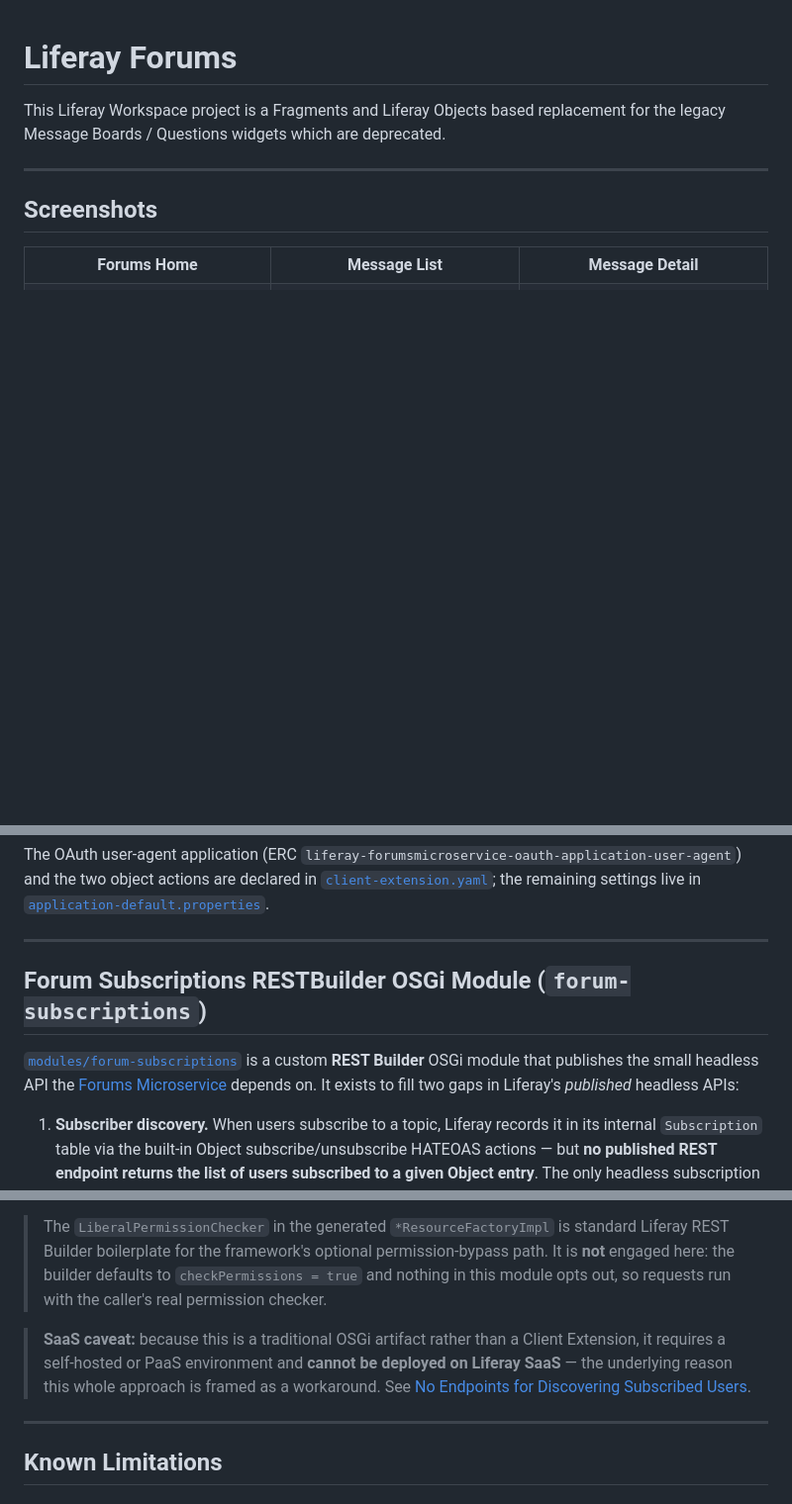
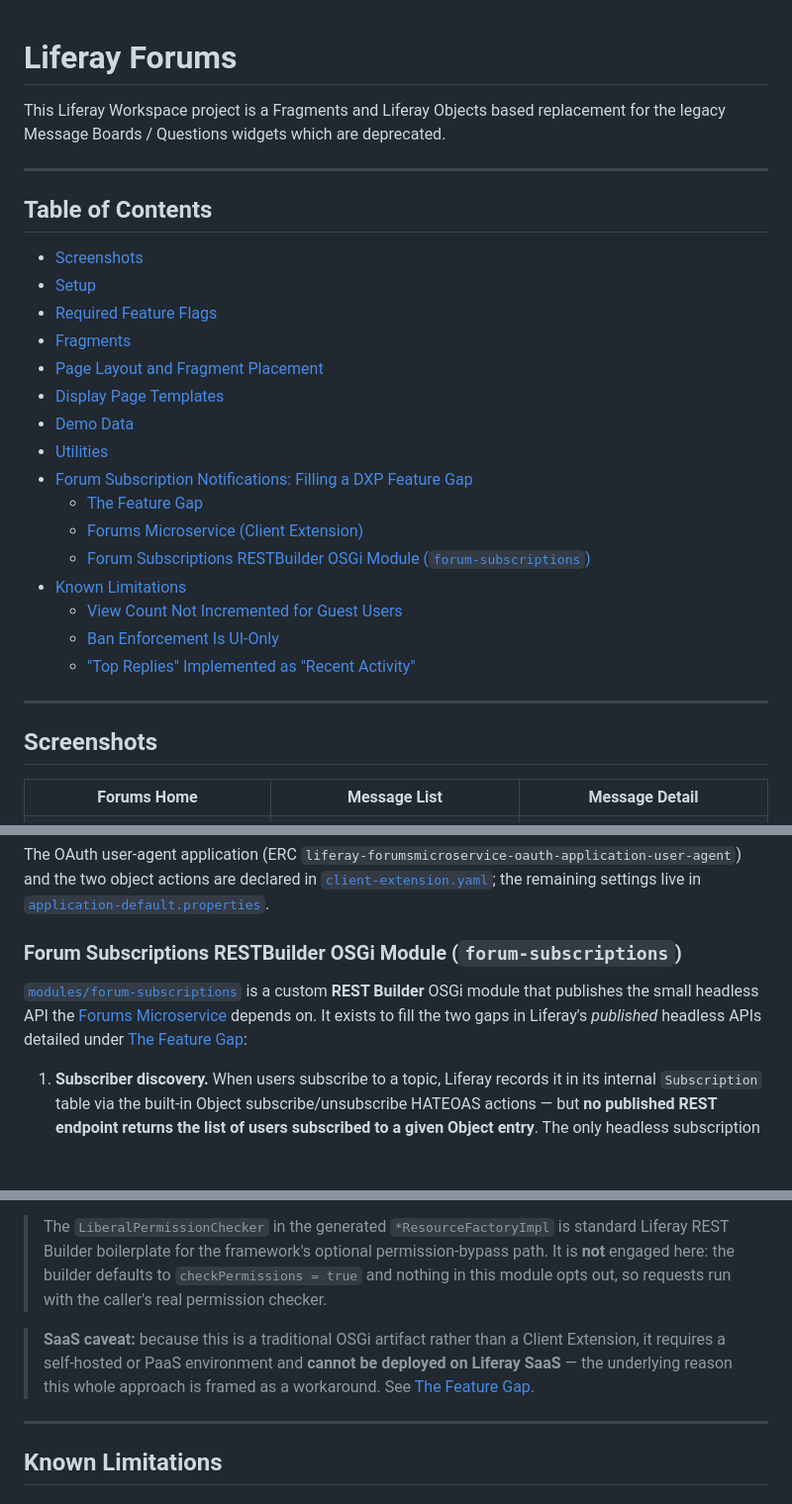
Before and after one commit to ngriffin7a/liferay-forums, a Markdown page: README.md, 3 parts joined by grey strips. Shown at 99% size. GitHub-like rendering; blank space fills up the shorter version.

```diff
--- a/README.md
+++ b/README.md
@@ -1,6 +1,27 @@
 # Liferay Forums
 
 This Liferay Workspace project is a Fragments and Liferay Objects based replacement for the legacy Message Boards / Questions widgets which are deprecated.
+
+---
+
+## Table of Contents
+
+- [Screenshots](#screenshots)
+- [Setup](#setup)
+- [Required Feature Flags](#required-feature-flags)
+- [Fragments](#fragments)
+- [Page Layout and Fragment Placement](#page-layout-and-fragment-placement)
+- [Display Page Templates](#display-page-templates)
+- [Demo Data](#demo-data)
+- [Utilities](#utilities)
+- [Forum Subscription Notifications: Filling a DXP Feature Gap](#forum-subscription-notifications-filling-a-dxp-feature-gap)
+  - [The Feature Gap](#the-feature-gap)
+  - [Forums Microservice (Client Extension)](#forums-microservice-client-extension)
+  - [Forum Subscriptions RESTBuilder OSGi Module (`forum-subscriptions`)](#forum-subscriptions-restbuilder-osgi-module-forum-subscriptions)
+- [Known Limitations](#known-limitations)
+  - [View Count Not Incremented for Guest Users](#view-count-not-incremented-for-guest-users)
+  - [Ban Enforcement Is UI-Only](#ban-enforcement-is-ui-only)
+  - ["Top Replies" Implemented as "Recent Activity"](#top-replies-implemented-as-recent-activity)
 
 ---
 
@@ -290,11 +342,9 @@ cp .env.example .env   # then edit values
 
 The OAuth user-agent application (ERC `liferay-forumsmicroservice-oauth-application-user-agent`) and the two object actions are declared in [`client-extension.yaml`](client-extensions/forums-microservice/client-extension.yaml); the remaining settings live in [`application-default.properties`](client-extensions/forums-microservice/src/main/resources/application-default.properties).
 
----
+### Forum Subscriptions RESTBuilder OSGi Module (`forum-subscriptions`)
 
-## Forum Subscriptions RESTBuilder OSGi Module (`forum-subscriptions`)
-
-[`modules/forum-subscriptions`](modules/forum-subscriptions) is a custom **REST Builder** OSGi module that publishes the small headless API the [Forums Microservice](#forums-microservice-client-extension) depends on. It exists to fill two gaps in Liferay's *published* headless APIs:
+[`modules/forum-subscriptions`](modules/forum-subscriptions) is a custom **REST Builder** OSGi module that publishes the small headless API the [Forums Microservice](#forums-microservice-client-extension) depends on. It exists to fill the two gaps in Liferay's *published* headless APIs detailed under [The Feature Gap](#the-feature-gap):
 
 1. **Subscriber discovery.** When users subscribe to a topic, Liferay records it in its internal `Subscription` table via the built-in Object subscribe/unsubscribe HATEOAS actions — but **no published REST endpoint returns the list of users subscribed to a given Object entry**. The only headless subscription endpoint, `my-user-account/subscriptions`, is scoped to the *calling* user. So the microservice has no platform way to learn *whom* to notify.
 2. **Web (in-portal) notifications.** Creating an in-portal (bell-panel) notification requires the internal `UserNotificationEventLocalService`, which an off-portal microservice cannot invoke directly.
@@ -327,7 +377,7 @@ Access is gated by the **`Liferay.Forum.Subscriptions.everything` OAuth2 scope**
 
 > The `LiberalPermissionChecker` in the generated `*ResourceFactoryImpl` is standard Liferay REST Builder boilerplate for the framework's optional permission-bypass path. It is **not** engaged here: the builder defaults to `checkPermissions = true` and nothing in this module opts out, so requests run with the caller's real permission checker.
 
-> **SaaS caveat:** because this is a traditional OSGi artifact rather than a Client Extension, it requires a self-hosted or PaaS environment and **cannot be deployed on Liferay SaaS** — the underlying reason this whole approach is framed as a workaround. See [No Endpoints for Discovering Subscribed Users](#no-endpoints-for-discovering-subscribed-users).
+> **SaaS caveat:** because this is a traditional OSGi artifact rather than a Client Extension, it requires a self-hosted or PaaS environment and **cannot be deployed on Liferay SaaS** — the underlying reason this whole approach is framed as a workaround. See [The Feature Gap](#the-feature-gap).
 
 ---
 
```
Also changed, not shown: other parts of README.md (+38 -23 lines).
